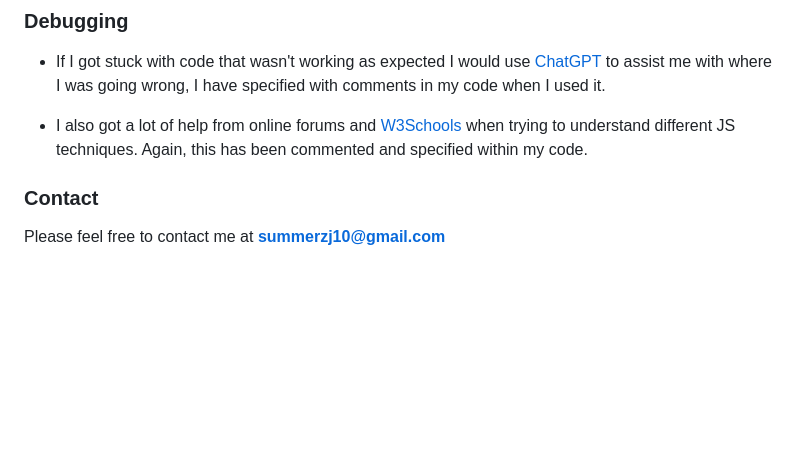
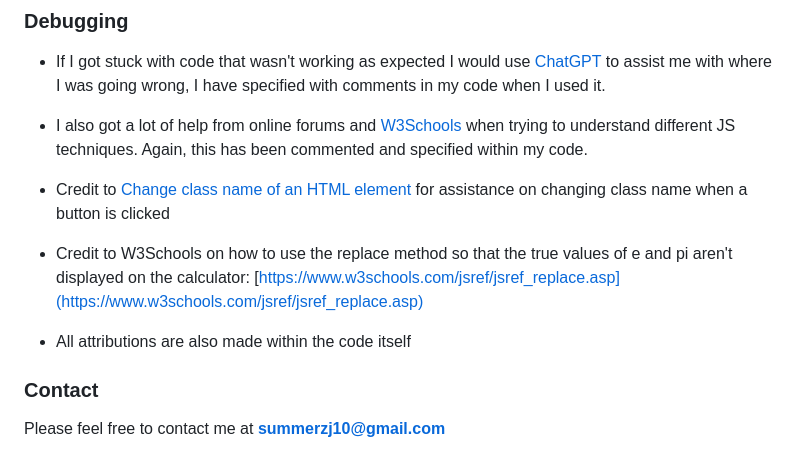
Before and after one commit to JackSummerfield1/calculator-project-2, a Markdown page: README.md, the part around the change. GitHub-like rendering; blank space fills up the shorter version.

Commit message:
feat: add credits to README as well as code

```diff
--- a/README.md
+++ b/README.md
@@ -243,6 +243,12 @@ npm start
 
 - I also got a lot of help from online forums and [W3Schools](https://www.w3schools.com/) when trying to understand different JS techniques. Again, this has been commented and specified within my code.
 
+- Credit to [Change class name of an HTML element](https://www.shecodes.io/athena/9423-change-the-class-name-of-an-html-element-with-javascript) for assistance on changing class name when a button is clicked
+
+- Credit to W3Schools on how to use the replace method so that the true values of e and pi aren't displayed on the calculator: [https://www.w3schools.com/jsref/jsref_replace.asp](https://www.w3schools.com/jsref/jsref_replace.asp)
+
+- All attributions are also made within the code itself
+
 ### Contact
 
 Please feel free to contact me at **summerzj10@gmail.com**
```
